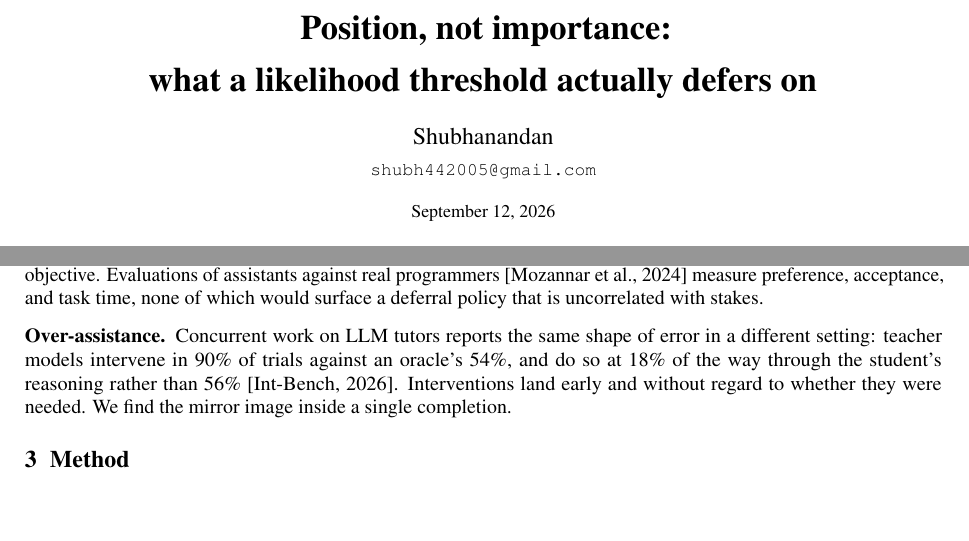
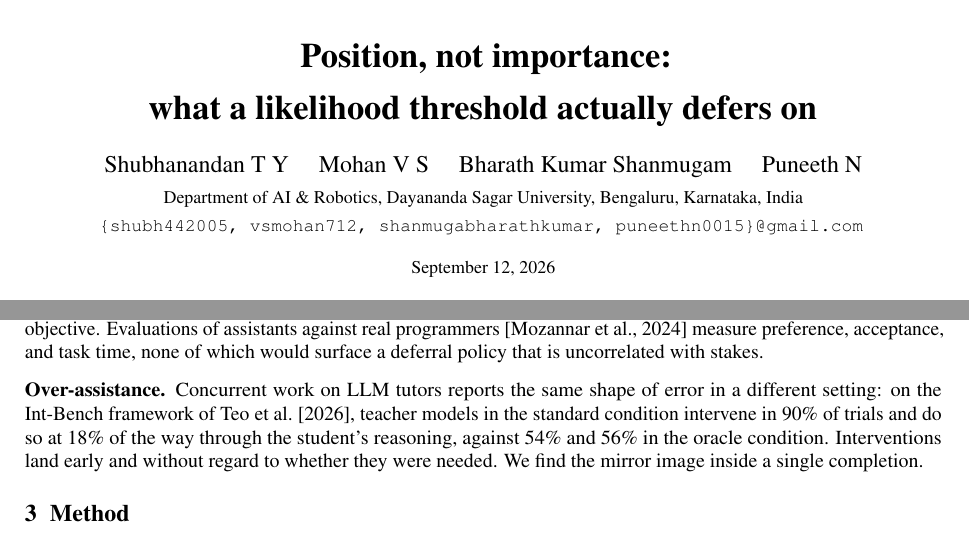
Before and after one commit to ShubhaNandanTY/CEDE-Deferring-for-the-Wrong-Reasons, a LaTeX document (paper/paper.tex): two parts of pages 1 and 3 of 10, joined at a grey line, cut so that both start at the same text, the shorter picture padded with empty space. Compiled offline with pdfLaTeX.

Commit message:
Add all authors and affiliation; fix repository links and tutor reference

```diff
--- a/paper/paper.tex
+++ b/paper/paper.tex
@@ -47,9 +47,11 @@
 {\LARGE\bfseries Position, not importance:\\[0.25em]
 what a likelihood threshold actually defers on\par}
 \vspace{1.1em}
-{\large Shubhanandan\par}
+{\large Shubhanandan T Y \quad Mohan V S \quad Bharath Kumar Shanmugam \quad Puneeth N\par}
 \vspace{0.35em}
-{\small\texttt{shubh442005@gmail.com}\par}
+{\small Department of AI \& Robotics, Dayananda Sagar University, Bengaluru, Karnataka, India\par}
+\vspace{0.2em}
+{\small\texttt{\{shubh442005, vsmohan712, shanmugabharathkumar, puneethn0015\}@gmail.com}\par}
 \vspace{0.9em}
 {\small September 12, 2026\par}
 \end{center}
@@ -218,9 +220,10 @@ real programmers \citep{mozannar2024} measure preference, acceptance, and task t
 would surface a deferral policy that is uncorrelated with stakes.
 
 \paragraph{Over-assistance}
-Concurrent work on LLM tutors reports the same shape of error in a different setting: teacher models
-intervene in 90\% of trials against an oracle's 54\%, and do so at 18\% of the way through the
-student's reasoning rather than 56\% \citep{intbench2026}. Interventions land early and without
+Concurrent work on LLM tutors reports the same shape of error in a different setting: on the
+Int-Bench framework of \citet{intbench2026}, teacher models in the standard condition intervene in
+90\% of trials and do so at 18\% of the way through the student's reasoning, against 54\% and 56\%
+in the oracle condition. Interventions land early and without
 regard to whether they were needed. We find the mirror image inside a single completion.
 
 \section{Method}
```
Also changed, not shown: paper/paper.pdf, paper/paper.tex (11 more changed lines), 1 other file.
